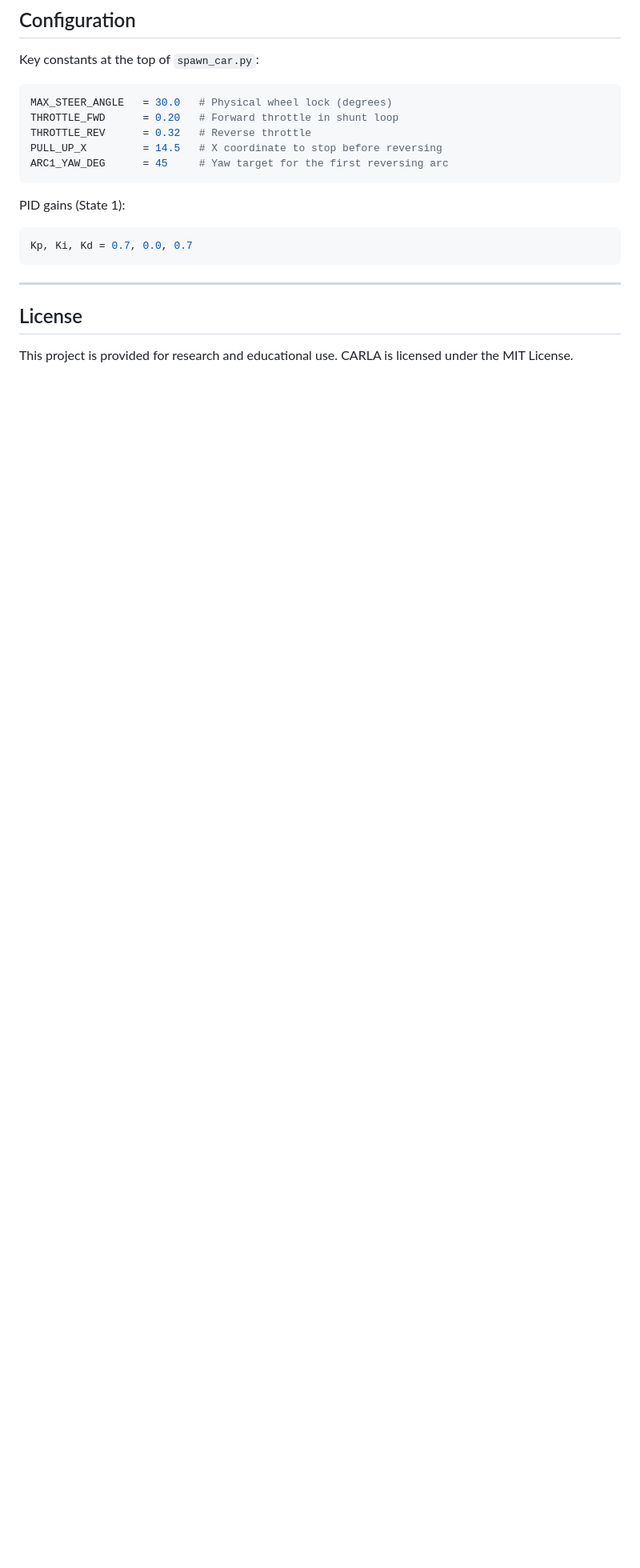
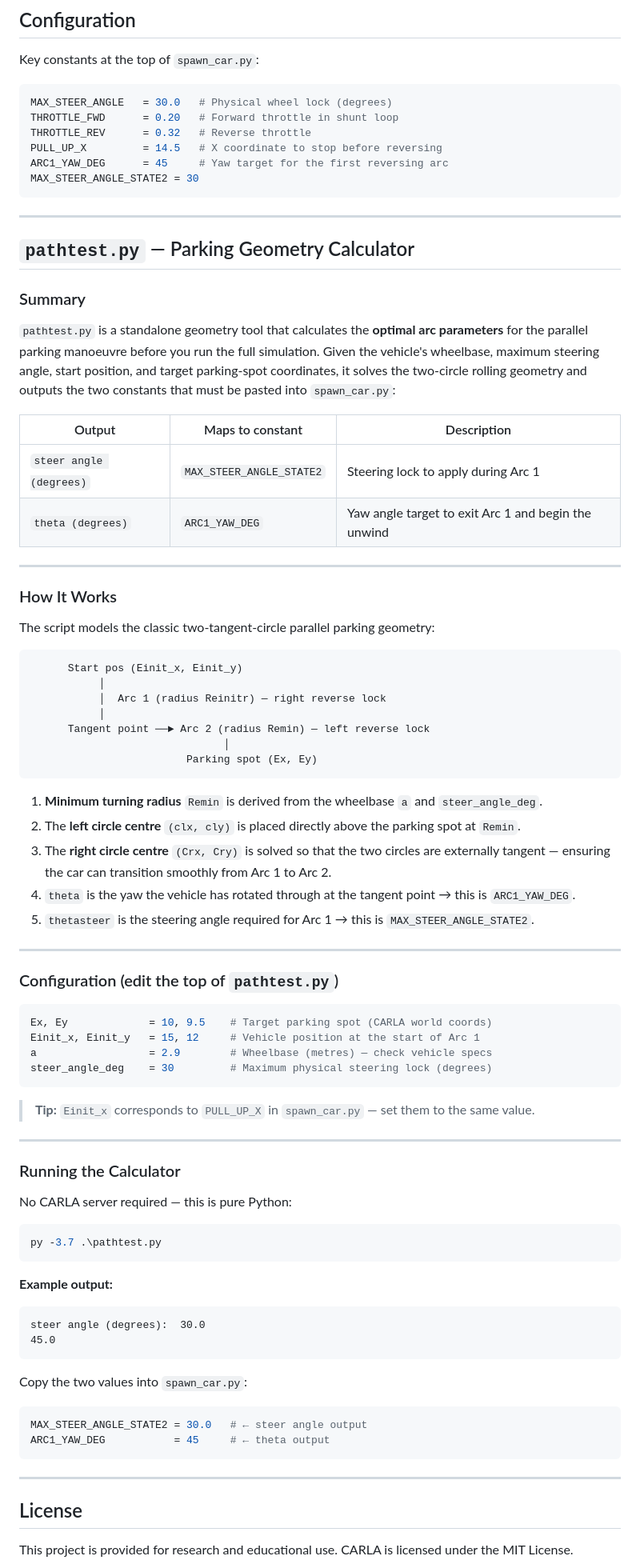
Before and after one commit to phattanaratjeedjeen-sudo/parallel_parking, a Markdown page: README.md, the part around one of its changes. Shown at 80% size. Rendered like a GitHub page; blank space fills up the shorter version.

````diff
--- a/README.md
+++ b/README.md
@@ -143,12 +116,77 @@ THROTTLE_FWD      = 0.20   # Forward throttle in shunt loop
 THROTTLE_REV      = 0.32   # Reverse throttle
 PULL_UP_X         = 14.5   # X coordinate to stop before reversing
 ARC1_YAW_DEG      = 45     # Yaw target for the first reversing arc
+MAX_STEER_ANGLE_STATE2 = 30
+```
+---
+
+## `pathtest.py` — Parking Geometry Calculator
+
+### Summary
+
+`pathtest.py` is a standalone geometry tool that calculates the **optimal arc parameters** for the parallel parking manoeuvre before you run the full simulation. Given the vehicle's wheelbase, maximum steering angle, start position, and target parking-spot coordinates, it solves the two-circle rolling geometry and outputs the two constants that must be pasted into `spawn_car.py`:
+
+| Output | Maps to constant | Description |
+|---|---|---|
+| `steer angle (degrees)` | `MAX_STEER_ANGLE_STATE2` | Steering lock to apply during Arc 1 |
+| `theta (degrees)` | `ARC1_YAW_DEG` | Yaw angle target to exit Arc 1 and begin the unwind |
+
+---
+
+### How It Works
+
+The script models the classic two-tangent-circle parallel parking geometry:
+
+```
+      Start pos (Einit_x, Einit_y)
+           │
+           │  Arc 1 (radius Reinitr) — right reverse lock
+           │
+      Tangent point ──► Arc 2 (radius Remin) — left reverse lock
+                               │
+                         Parking spot (Ex, Ey)
 ```
 
-PID gains (State 1):
+1. **Minimum turning radius** `Remin` is derived from the wheelbase `a` and `steer_angle_deg`.
+2. The **left circle centre** `(clx, cly)` is placed directly above the parking spot at `Remin`.
+3. The **right circle centre** `(Crx, Cry)` is solved so that the two circles are externally tangent — ensuring the car can transition smoothly from Arc 1 to Arc 2.
+4. `theta` is the yaw the vehicle has rotated through at the tangent point → this is `ARC1_YAW_DEG`.
+5. `thetasteer` is the steering angle required for Arc 1 → this is `MAX_STEER_ANGLE_STATE2`.
+
+---
+
+### Configuration (edit the top of `pathtest.py`)
 
 ```python
-Kp, Ki, Kd = 0.7, 0.0, 0.7
+Ex, Ey             = 10, 9.5    # Target parking spot (CARLA world coords)
+Einit_x, Einit_y   = 15, 12     # Vehicle position at the start of Arc 1
+a                  = 2.9        # Wheelbase (metres) — check vehicle specs
+steer_angle_deg    = 30         # Maximum physical steering lock (degrees)
+```
+
+> **Tip:** `Einit_x` corresponds to `PULL_UP_X` in `spawn_car.py` — set them to the same value.
+
+---
+
+### Running the Calculator
+
+No CARLA server required — this is pure Python:
+
+```bash
+py -3.7 .\pathtest.py
+```
+
+**Example output:**
+```
+steer angle (degrees):  30.0
+45.0
+```
+
+Copy the two values into `spawn_car.py`:
+
+```python
+MAX_STEER_ANGLE_STATE2 = 30.0   # ← steer angle output
+ARC1_YAW_DEG           = 45     # ← theta output
 ```
 
 ---
````
Also changed, not shown: other parts of README.md (+8 -35 lines).
